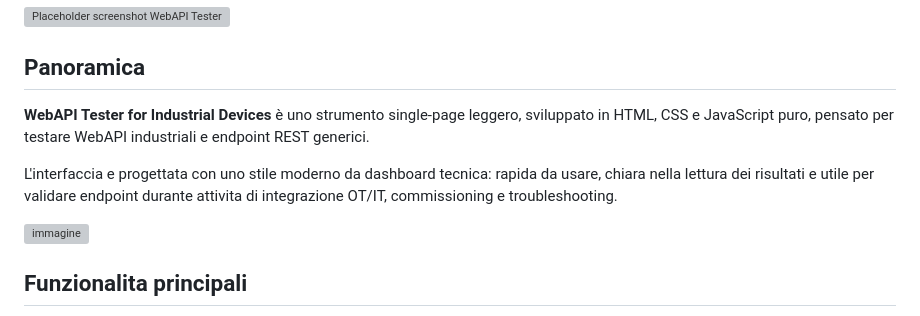
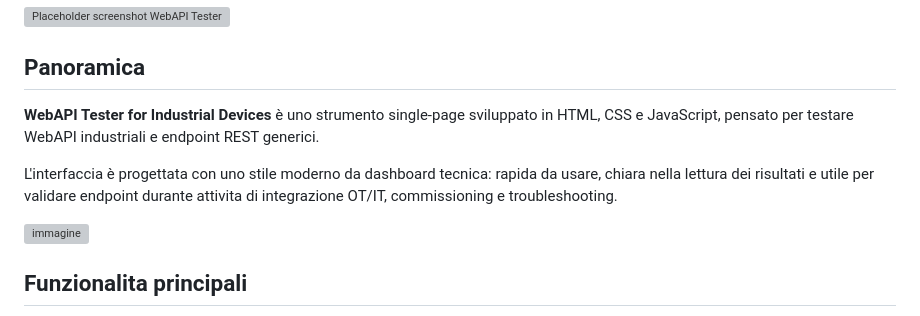
Before and after one commit to afer-web/webapi-tester-industrial, a Markdown page: README.md, the part around the change. Drawn GitHub-style; grey boxes are pictures that could not be loaded.

```diff
--- a/README.md
+++ b/README.md
@@ -9,9 +9,9 @@
 
 ## Panoramica
 
-**WebAPI Tester for Industrial Devices** è uno strumento single-page leggero, sviluppato in HTML, CSS e JavaScript puro, pensato per testare WebAPI industriali e endpoint REST generici.
+**WebAPI Tester for Industrial Devices** è uno strumento single-page sviluppato in HTML, CSS e JavaScript, pensato per testare WebAPI industriali e endpoint REST generici.
 
-L'interfaccia e progettata con uno stile moderno da dashboard tecnica: rapida da usare, chiara nella lettura dei risultati e utile per validare endpoint durante attivita di integrazione OT/IT, commissioning e troubleshooting.
+L'interfaccia è progettata con uno stile moderno da dashboard tecnica: rapida da usare, chiara nella lettura dei risultati e utile per validare endpoint durante attivita di integrazione OT/IT, commissioning e troubleshooting.
 
 <img width="1108" height="885" alt="immagine" src="https://github.com/user-attachments/assets/545bf78d-9211-49c8-9fa1-affd8ed8100d" />
 
```
